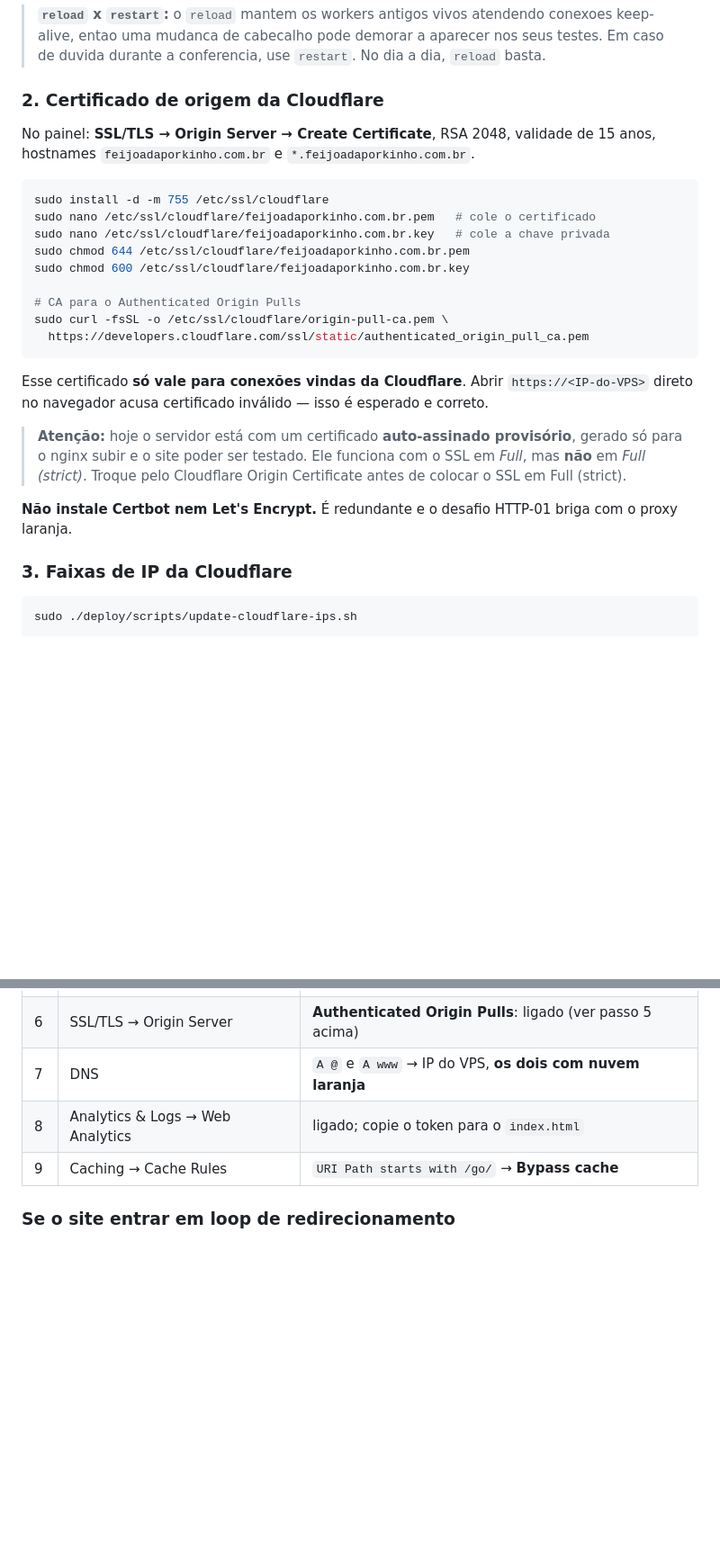
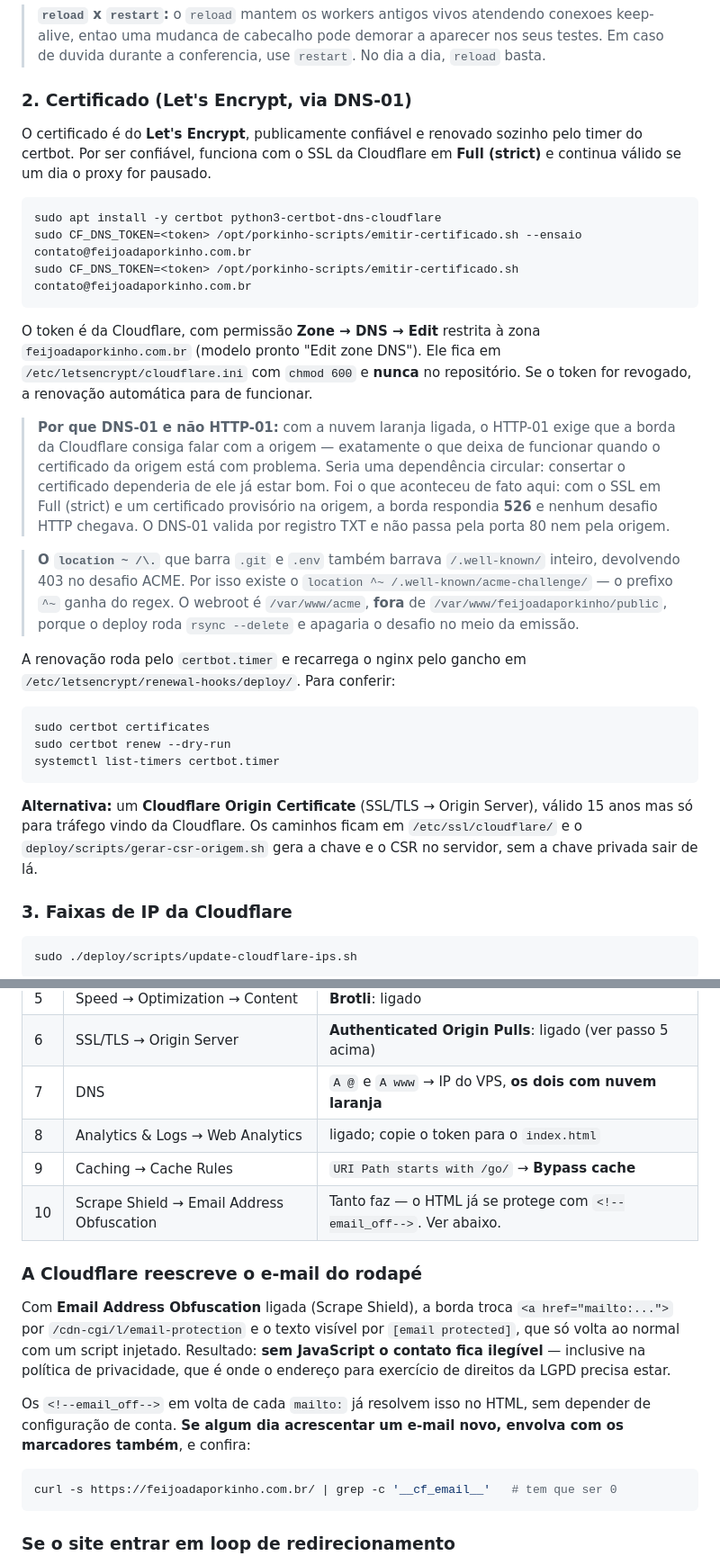
Before and after one commit to danielsmonteiro/site-porkinho, a Markdown page: README.md, 2 parts joined by grey strips. Shown at 90% size. GitHub-like rendering; blank space fills up the shorter version.

Commit message:
README: instalação por Let's Encrypt e a armadilha da ofuscação de e-mail
A seção do certificado passa a descrever o Let's Encrypt via DNS-01,
com o porquê de não ser HTTP-01 e as duas pegadinhas que apareceram na
prática: o location ~ /\. barrando /.well-known/ e o rsync --delete
apagando o webroot. O Origin Certificate fica documentado como
alternativa. A proibição de Certbot saiu da lista de 'o que não fazer'.

Co-Authored-By: Claude Opus 5 (1M context) <noreply@anthropic.com>
Claude-Session: https://claude.ai/code/session_0163QDVG2q5prxxBwyJiQiR8

````diff
--- a/README.md
+++ b/README.md
@@ -242,34 +242,50 @@ sudo systemctl restart nginx
 > a aparecer nos seus testes. Em caso de duvida durante a conferencia, use
 > `restart`. No dia a dia, `reload` basta.
 
-### 2. Certificado de origem da Cloudflare
+### 2. Certificado (Let's Encrypt, via DNS-01)
 
-No painel: **SSL/TLS → Origin Server → Create Certificate**, RSA 2048, validade
-de 15 anos, hostnames `feijoadaporkinho.com.br` e `*.feijoadaporkinho.com.br`.
+O certificado é do **Let's Encrypt**, publicamente confiável e renovado sozinho
+pelo timer do certbot. Por ser confiável, funciona com o SSL da Cloudflare em
+**Full (strict)** e continua válido se um dia o proxy for pausado.
 
 ```bash
-sudo install -d -m 755 /etc/ssl/cloudflare
-sudo nano /etc/ssl/cloudflare/feijoadaporkinho.com.br.pem   # cole o certificado
-sudo nano /etc/ssl/cloudflare/feijoadaporkinho.com.br.key   # cole a chave privada
-sudo chmod 644 /etc/ssl/cloudflare/feijoadaporkinho.com.br.pem
-sudo chmod 600 /etc/ssl/cloudflare/feijoadaporkinho.com.br.key
-
-# CA para o Authenticated Origin Pulls
-sudo curl -fsSL -o /etc/ssl/cloudflare/origin-pull-ca.pem \
-  https://developers.cloudflare.com/ssl/static/authenticated_origin_pull_ca.pem
+sudo apt install -y certbot python3-certbot-dns-cloudflare
+sudo CF_DNS_TOKEN=<token> /opt/porkinho-scripts/emitir-certificado.sh --ensaio contato@feijoadaporkinho.com.br
+sudo CF_DNS_TOKEN=<token> /opt/porkinho-scripts/emitir-certificado.sh          contato@feijoadaporkinho.com.br
 ```
 
-Esse certificado **só vale para conexões vindas da Cloudflare**. Abrir
-`https://<IP-do-VPS>` direto no navegador acusa certificado inválido — isso é
-esperado e correto.
+O token é da Cloudflare, com permissão **Zone → DNS → Edit** restrita à zona
+`feijoadaporkinho.com.br` (modelo pronto "Edit zone DNS"). Ele fica em
+`/etc/letsencrypt/cloudflare.ini` com `chmod 600` e **nunca** no repositório.
+Se o token for revogado, a renovação automática para de funcionar.
 
-> **Atenção:** hoje o servidor está com um certificado **auto-assinado
-> provisório**, gerado só para o nginx subir e o site poder ser testado. Ele
-> funciona com o SSL em *Full*, mas **não** em *Full (strict)*. Troque pelo
-> Cloudflare Origin Certificate antes de colocar o SSL em Full (strict).
+> **Por que DNS-01 e não HTTP-01:** com a nuvem laranja ligada, o HTTP-01 exige
+> que a borda da Cloudflare consiga falar com a origem — exatamente o que deixa
+> de funcionar quando o certificado da origem está com problema. Seria uma
+> dependência circular: consertar o certificado dependeria de ele já estar bom.
+> Foi o que aconteceu de fato aqui: com o SSL em Full (strict) e um certificado
+> provisório na origem, a borda respondia **526** e nenhum desafio HTTP chegava.
+> O DNS-01 valida por registro TXT e não passa pela porta 80 nem pela origem.
 
-**Não instale Certbot nem Let's Encrypt.** É redundante e o desafio HTTP-01
-briga com o proxy laranja.
+> **O `location ~ /\.`** que barra `.git` e `.env` também barrava
+> `/.well-known/` inteiro, devolvendo 403 no desafio ACME. Por isso existe o
+> `location ^~ /.well-known/acme-challenge/` — o prefixo `^~` ganha do regex.
+> O webroot é `/var/www/acme`, **fora** de `/var/www/feijoadaporkinho/public`,
+> porque o deploy roda `rsync --delete` e apagaria o desafio no meio da emissão.
+
+A renovação roda pelo `certbot.timer` e recarrega o nginx pelo gancho em
+`/etc/letsencrypt/renewal-hooks/deploy/`. Para conferir:
+
+```bash
+sudo certbot certificates
+sudo certbot renew --dry-run
+systemctl list-timers certbot.timer
+```
+
+**Alternativa:** um **Cloudflare Origin Certificate** (SSL/TLS → Origin Server),
+válido 15 anos mas só para tráfego vindo da Cloudflare. Os caminhos ficam em
+`/etc/ssl/cloudflare/` e o `deploy/scripts/gerar-csr-origem.sh` gera a chave e o
+CSR no servidor, sem a chave privada sair de lá.
 
 ### 3. Faixas de IP da Cloudflare
 
@@ -346,6 +362,24 @@ sudo ufw status numbered
 | 7 | DNS | `A @` e `A www` → IP do VPS, **os dois com nuvem laranja** |
 | 8 | Analytics & Logs → Web Analytics | ligado; copie o token para o `index.html` |
 | 9 | Caching → Cache Rules | `URI Path starts with /go/` → **Bypass cache** |
+| 10 | Scrape Shield → Email Address Obfuscation | Tanto faz — o HTML já se protege com `<!--email_off-->`. Ver abaixo. |
+
+### A Cloudflare reescreve o e-mail do rodapé
+
+Com **Email Address Obfuscation** ligada (Scrape Shield), a borda troca
+`<a href="mailto:...">` por `/cdn-cgi/l/email-protection` e o texto visível por
+`[email protected]`, que só volta ao normal com um script injetado. Resultado:
+**sem JavaScript o contato fica ilegível** — inclusive na política de
+privacidade, que é onde o endereço para exercício de direitos da LGPD precisa
+estar.
+
+Os `<!--email_off-->` em volta de cada `mailto:` já resolvem isso no HTML, sem
+depender de configuração de conta. **Se algum dia acrescentar um e-mail novo,
+envolva com os marcadores também**, e confira:
+
+```bash
+curl -s https://feijoadaporkinho.com.br/ | grep -c '__cf_email__'   # tem que ser 0
+```
 
 ### Se o site entrar em loop de redirecionamento
 
````
Also changed, not shown: other parts of README.md (+0 -1 lines).
